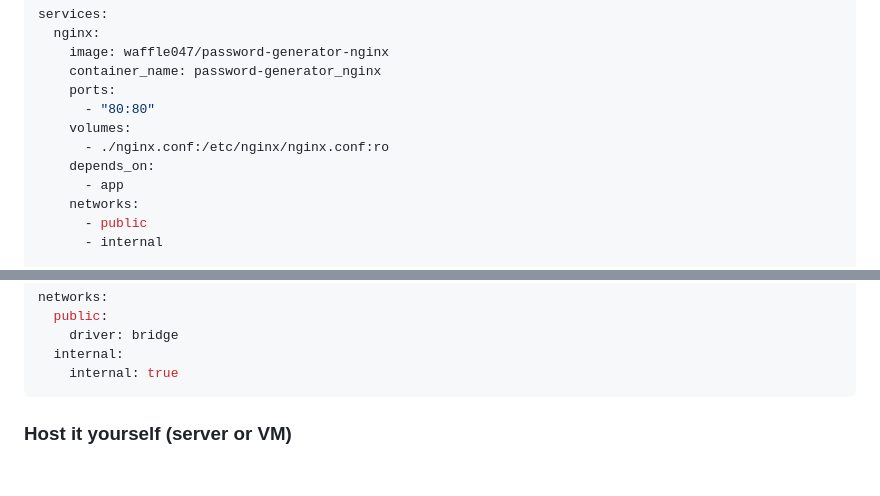
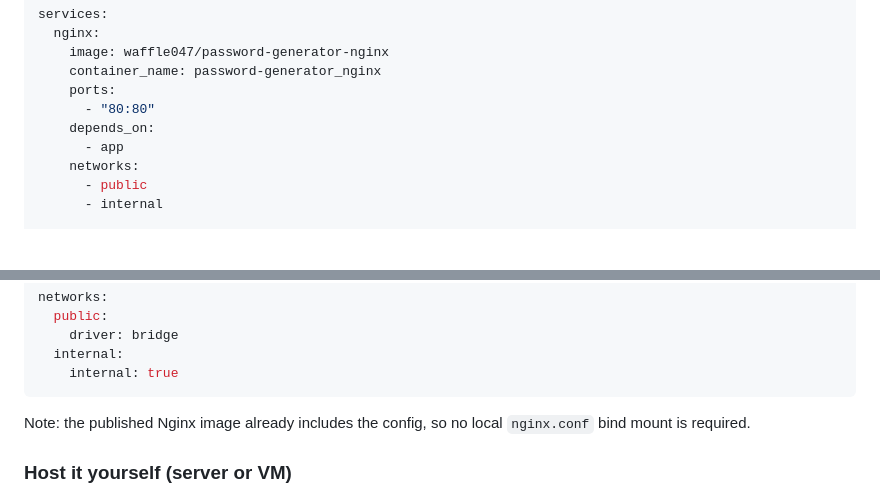
Before and after one commit to insert-waffle/password-generator, a Markdown page: README.md, 2 parts joined by grey strips. GitHub-like rendering; blank space fills up the shorter version.

````diff
--- a/README.md
+++ b/README.md
@@ -48,8 +48,6 @@ services:
     container_name: password-generator_nginx
     ports:
       - "80:80"
-    volumes:
-      - ./nginx.conf:/etc/nginx/nginx.conf:ro
     depends_on:
       - app
     networks:
@@ -82,6 +80,8 @@ networks:
   internal:
     internal: true
 ```
+
+Note: the published Nginx image already includes the config, so no local `nginx.conf` bind mount is required.
 
 ### Host it yourself (server or VM)
 
````
